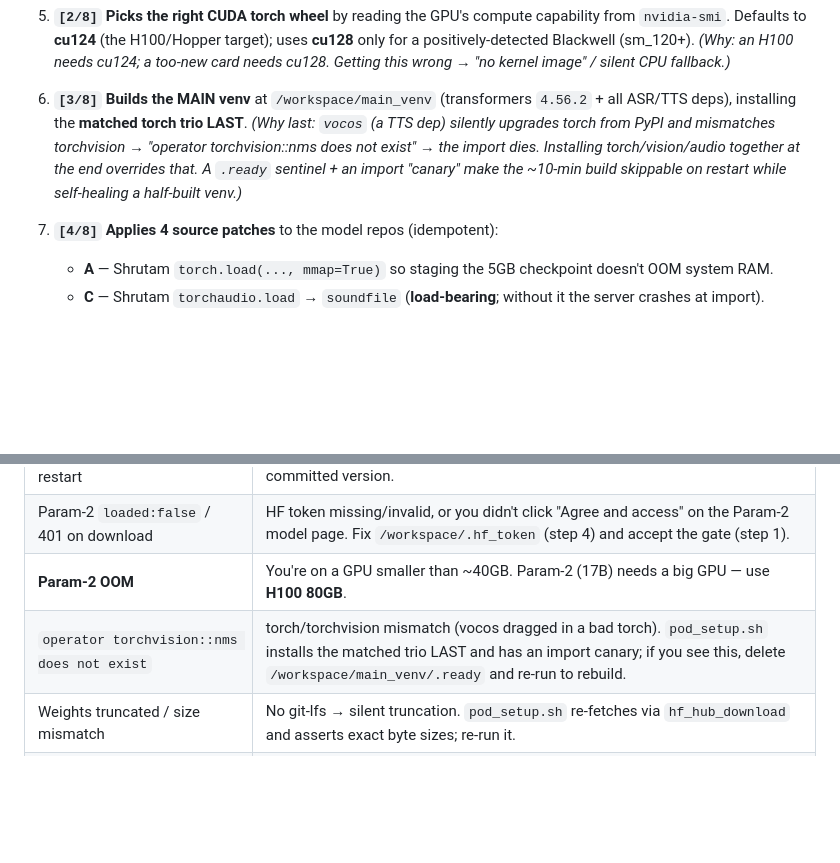
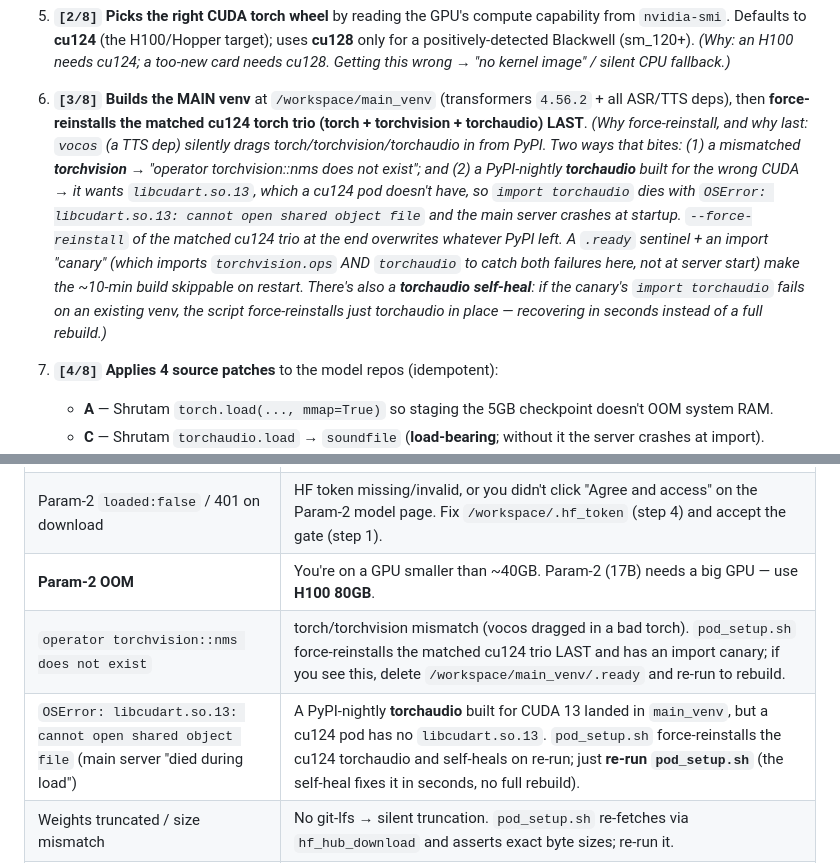
Before and after one commit to makarkul/bharatgen-speech-intern-2026, a Markdown page: DEPLOYMENT.md, 2 parts joined by grey strips. Drawn GitHub-style; blank space fills up the shorter version.

Commit message:
DEPLOYMENT.md: document the torchaudio/libcudart cu124 gotcha + self-heal
Matches the merged bugfix/pod-setup-torchaudio-cuda change. Adds the
libcudart.so.13 crash (PyPI-nightly torchaudio on a cu124 pod) to the
[3/8] build notes and the troubleshooting table, including the in-place
self-heal so a reader just re-runs pod_setup.sh.

Co-Authored-By: Claude Opus 4.8 (1M context) <noreply@anthropic.com>

```diff
--- a/DEPLOYMENT.md
+++ b/DEPLOYMENT.md
@@ -239,12 +239,21 @@ It is heavily commented inline (search it for `[GOTCHA #N]`), but here's the map
    "no kernel image" / silent CPU fallback.)*
 
 6. **`[3/8]` Builds the MAIN venv** at `/workspace/main_venv` (transformers
-   `4.56.2` + all ASR/TTS deps), installing the **matched torch trio LAST**.
-   *(Why last: `vocos` (a TTS dep) silently upgrades torch from PyPI and
-   mismatches torchvision → "operator torchvision::nms does not exist" → the
-   import dies. Installing torch/vision/audio together at the end overrides that.
-   A `.ready` sentinel + an import "canary" make the ~10-min build skippable on
-   restart while self-healing a half-built venv.)*
+   `4.56.2` + all ASR/TTS deps), then **force-reinstalls the matched cu124 torch
+   trio (torch + torchvision + torchaudio) LAST**.
+   *(Why force-reinstall, and why last: `vocos` (a TTS dep) silently drags
+   torch/torchvision/torchaudio in from PyPI. Two ways that bites: (1) a
+   mismatched **torchvision** → "operator torchvision::nms does not exist"; and
+   (2) a PyPI-nightly **torchaudio** built for the wrong CUDA → it wants
+   `libcudart.so.13`, which a cu124 pod doesn't have, so `import torchaudio`
+   dies with `OSError: libcudart.so.13: cannot open shared object file` and the
+   main server crashes at startup. `--force-reinstall` of the matched cu124 trio
+   at the end overwrites whatever PyPI left. A `.ready` sentinel + an import
+   "canary" (which imports `torchvision.ops` AND `torchaudio` to catch both
+   failures here, not at server start) make the ~10-min build skippable on
+   restart. There's also a **torchaudio self-heal**: if the canary's `import
+   torchaudio` fails on an existing venv, the script force-reinstalls just
+   torchaudio in place — recovering in seconds instead of a full rebuild.)*
 
 7. **`[4/8]` Applies 4 source patches** to the model repos (idempotent):
    - **A** — Shrutam `torch.load(..., mmap=True)` so staging the 5GB checkpoint
@@ -491,7 +500,8 @@ exit with "No clips found":
 | `uvicorn: command not found` / dead `:8000` after restart | Old failure mode (bare install into ephemeral python). The current `pod_setup.sh` uses `/workspace/main_venv` — make sure you're running the committed version. |
 | Param-2 `loaded:false` / 401 on download | HF token missing/invalid, or you didn't click "Agree and access" on the Param-2 model page. Fix `/workspace/.hf_token` (step 4) and accept the gate (step 1). |
 | **Param-2 OOM** | You're on a GPU smaller than ~40GB. Param-2 (17B) needs a big GPU — use **H100 80GB**. |
-| `operator torchvision::nms does not exist` | torch/torchvision mismatch (vocos dragged in a bad torch). `pod_setup.sh` installs the matched trio LAST and has an import canary; if you see this, delete `/workspace/main_venv/.ready` and re-run to rebuild. |
+| `operator torchvision::nms does not exist` | torch/torchvision mismatch (vocos dragged in a bad torch). `pod_setup.sh` force-reinstalls the matched cu124 trio LAST and has an import canary; if you see this, delete `/workspace/main_venv/.ready` and re-run to rebuild. |
+| `OSError: libcudart.so.13: cannot open shared object file` (main server "died during load") | A PyPI-nightly **torchaudio** built for CUDA 13 landed in `main_venv`, but a cu124 pod has no `libcudart.so.13`. `pod_setup.sh` force-reinstalls the cu124 torchaudio and self-heals on re-run; just **re-run `pod_setup.sh`** (the self-heal fixes it in seconds, no full rebuild). |
 | Weights truncated / size mismatch | No git-lfs → silent truncation. `pod_setup.sh` re-fetches via `hf_hub_download` and asserts exact byte sizes; re-run it. |
 | `fuser: command not found` | `psmisc` is ephemeral. The scripts use `pkill` (always present) instead — you shouldn't hit this with the current scripts. |
 | `/speak` fails decoding the recording | ffmpeg missing (it transcodes the browser's WebM/Opus). `pod_setup.sh` verifies ffmpeg is installed; re-run it. |
```
